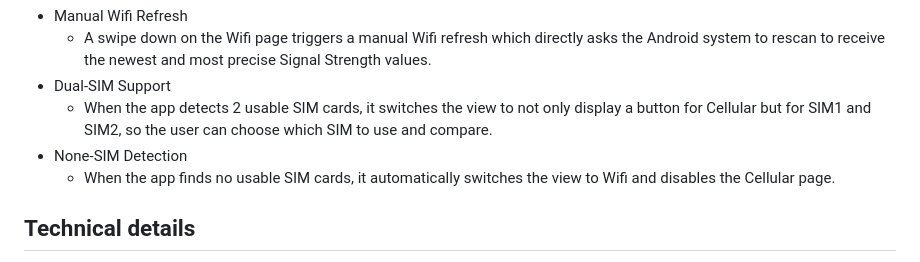
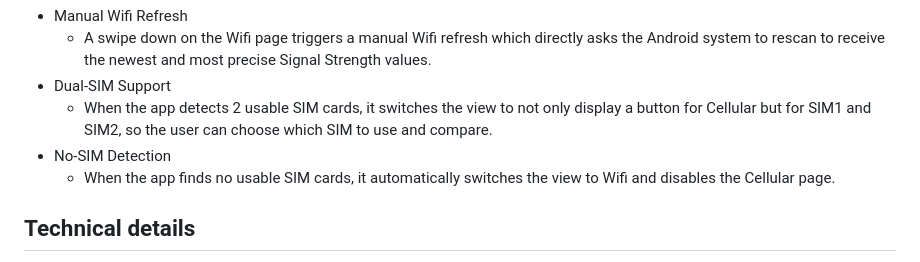
Before and after one commit to it-at-m/signalo, a Markdown page: README.md, the part around the change. GitHub-like rendering.

Commit message:
Update README.md
Co-authored-by: coderabbitai[bot] <136622811+coderabbitai[bot]@users.noreply.github.com>

```diff
--- a/README.md
+++ b/README.md
@@ -79,7 +79,7 @@ graph. But also some extra stats are displayed:
 - Dual-SIM Support
     - When the app detects 2 usable SIM cards, it switches the view to not only display a button for
       Cellular but for SIM1 and SIM2, so the user can choose which SIM to use and compare.
-- None-SIM Detection
+- No-SIM Detection
     - When the app finds no usable SIM cards, it automatically switches the view to Wifi and
       disables the Cellular page.
 
```
